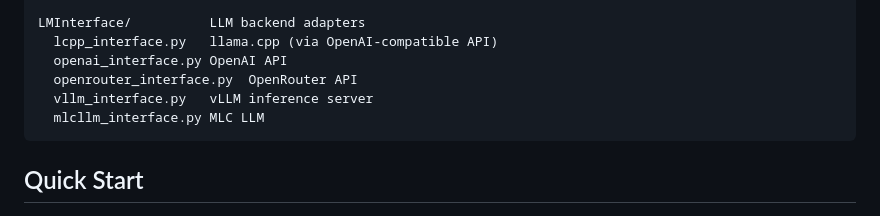
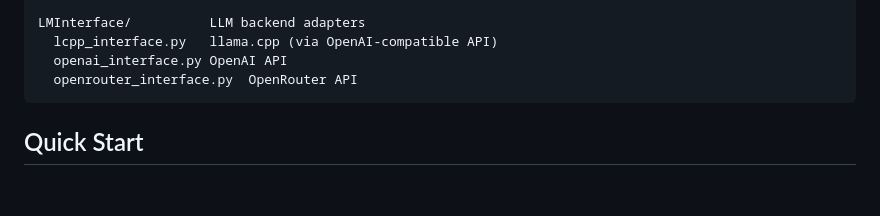
Before and after one commit to alex-l-f/BotBase, a Markdown page: README.md, the part around the change. Drawn GitHub-style; blank space fills up the shorter version.

Commit message:
Remove old interfaces from readme

````diff
--- a/README.md
+++ b/README.md
@@ -27,8 +27,6 @@ LMInterface/          LLM backend adapters
   lcpp_interface.py   llama.cpp (via OpenAI-compatible API)
   openai_interface.py OpenAI API
   openrouter_interface.py  OpenRouter API
-  vllm_interface.py   vLLM inference server
-  mlcllm_interface.py MLC LLM
 ```
 
 ## Quick Start
````
